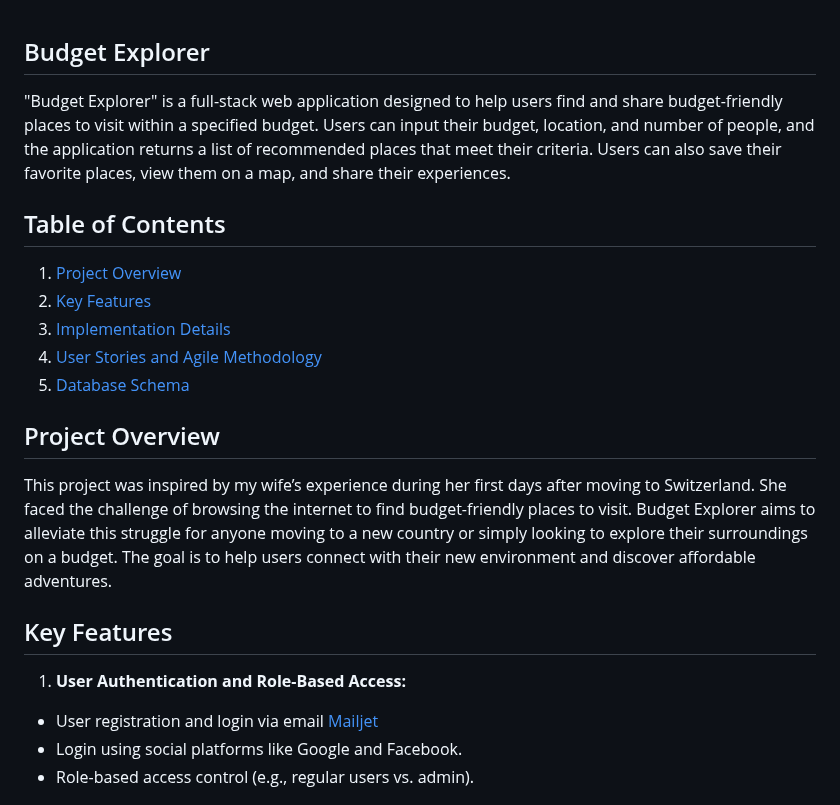
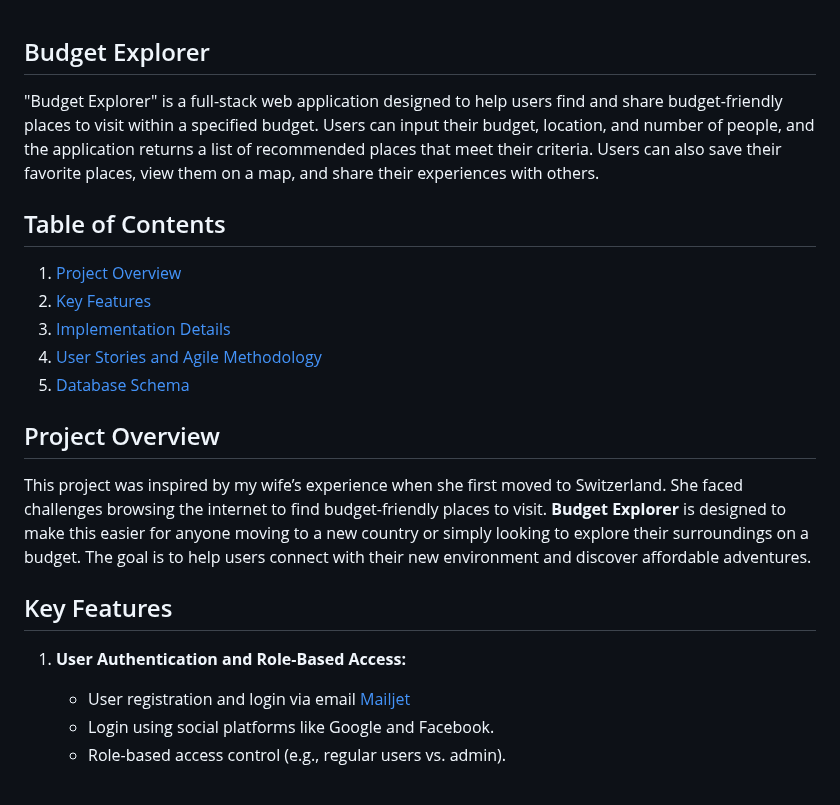
Before and after one commit to CedricNtwari/budget-explorer, a Markdown page: README.md, the part around one of its changes. Drawn GitHub-style.

```diff
--- a/README.md
+++ b/README.md
@@ -1,6 +1,6 @@
 ## Budget Explorer
 
-"Budget Explorer" is a full-stack web application designed to help users find and share budget-friendly places to visit within a specified budget. Users can input their budget, location, and number of people, and the application returns a list of recommended places that meet their criteria. Users can also save their favorite places, view them on a map, and share their experiences.
+"Budget Explorer" is a full-stack web application designed to help users find and share budget-friendly places to visit within a specified budget. Users can input their budget, location, and number of people, and the application returns a list of recommended places that meet their criteria. Users can also save their favorite places, view them on a map, and share their experiences with others.
 
 ## Table of Contents
 
@@ -12,15 +12,15 @@
 
 ## Project Overview
 
-This project was inspired by my wife’s experience during her first days after moving to Switzerland. She faced the challenge of browsing the internet to find budget-friendly places to visit. Budget Explorer aims to alleviate this struggle for anyone moving to a new country or simply looking to explore their surroundings on a budget. The goal is to help users connect with their new environment and discover affordable adventures.
+This project was inspired by my wife’s experience when she first moved to Switzerland. She faced challenges browsing the internet to find budget-friendly places to visit. **Budget Explorer** is designed to make this easier for anyone moving to a new country or simply looking to explore their surroundings on a budget. The goal is to help users connect with their new environment and discover affordable adventures.
 
 ## Key Features
 
 1. **User Authentication and Role-Based Access:**
 
-- User registration and login via email [Mailjet](https://app.mailjet.com/)
-- Login using social platforms like Google and Facebook.
-- Role-based access control (e.g., regular users vs. admin).
+   - User registration and login via email [Mailjet](https://app.mailjet.com/)
+   - Login using social platforms like Google and Facebook.
+   - Role-based access control (e.g., regular users vs. admin).
 
 ![User Authentication](/static/images/authentication-.png)
 ![User Authentication](/static/images/authentication..png)
```
Also changed, not shown: other parts of README.md (+133 -50 lines).
